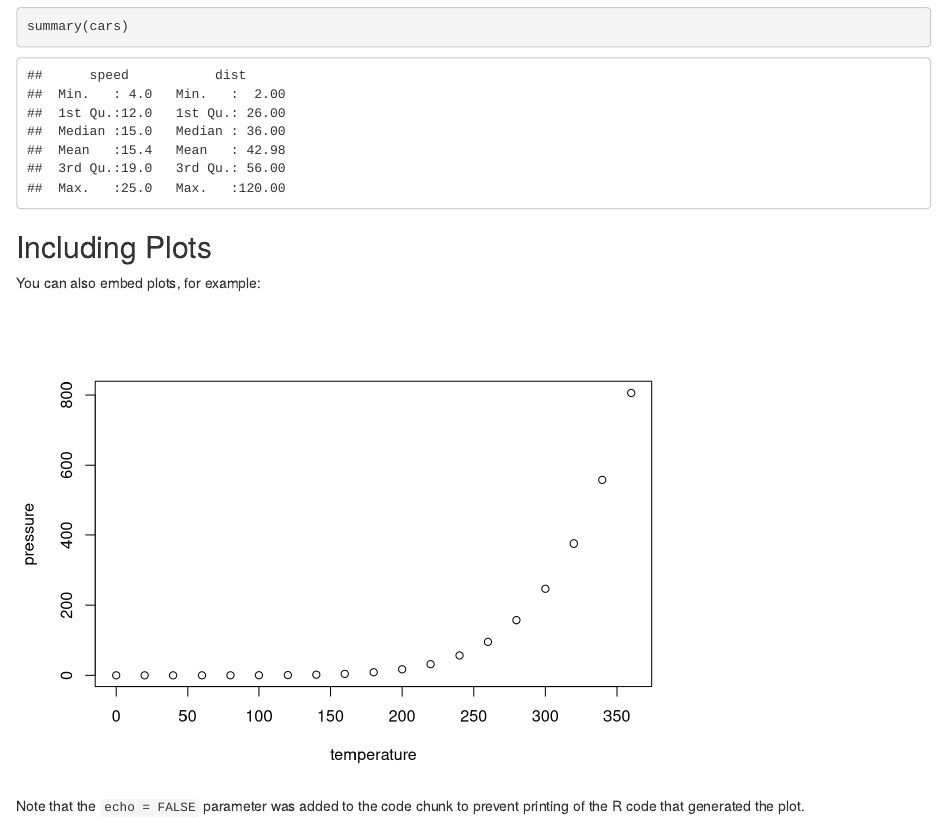
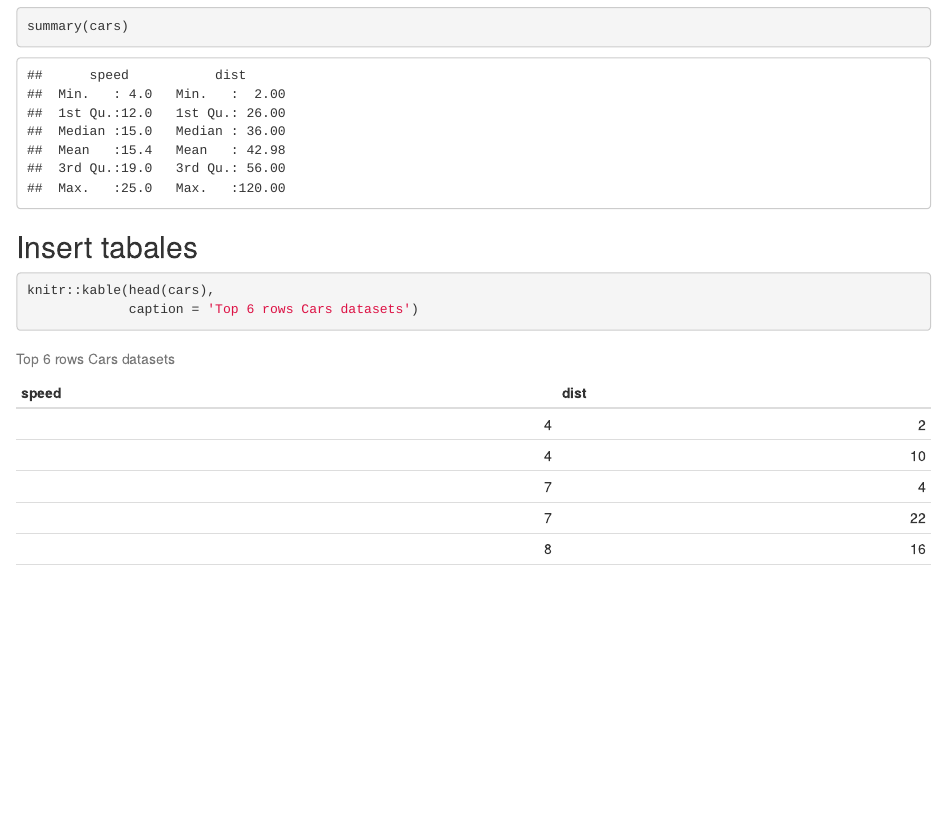
Before and after one commit to Badaoui-UM5/Week_2_mod1, an R Markdown document (week2_module_1.Rmd): the page in a window 1100 px wide, from 620 px down. Rendered offline with R 4.5, knitr and Pandoc, with nearby package versions.

Commit message:
update my file

````diff
--- a/week2_module_1.Rmd
+++ b/week2_module_1.Rmd
@@ -38,12 +38,8 @@ this is the linkk to [Google](www.google.com)
 summary(cars)
 ```
 
-## Including Plots
-
-You can also embed plots, for example:
-
-```{r pressure, echo=FALSE}
-plot(pressure)
+## Insert tabales
+```{r}
+knitr::kable(head(cars),
+             caption = 'Top 6 rows Cars datasets')
 ```
-
-Note that the `echo = FALSE` parameter was added to the code chunk to prevent printing of the R code that generated the plot.
````
Also changed, not shown: week2_module_1.html.
